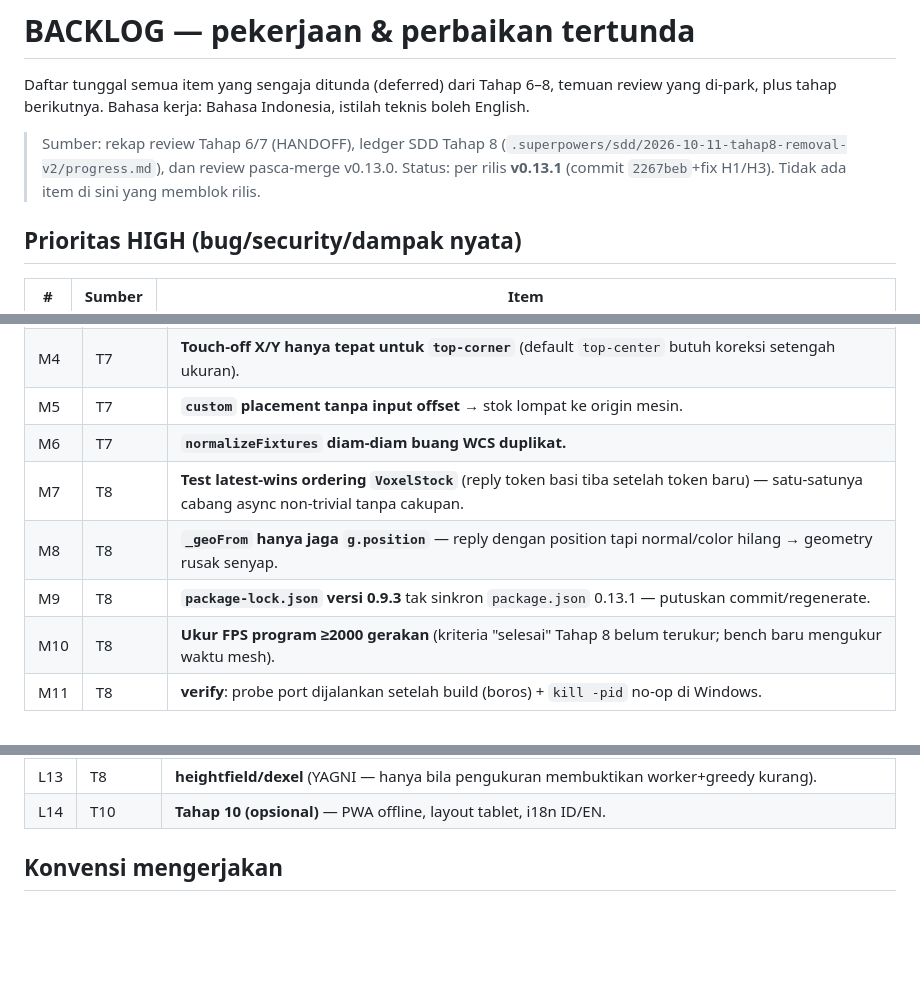
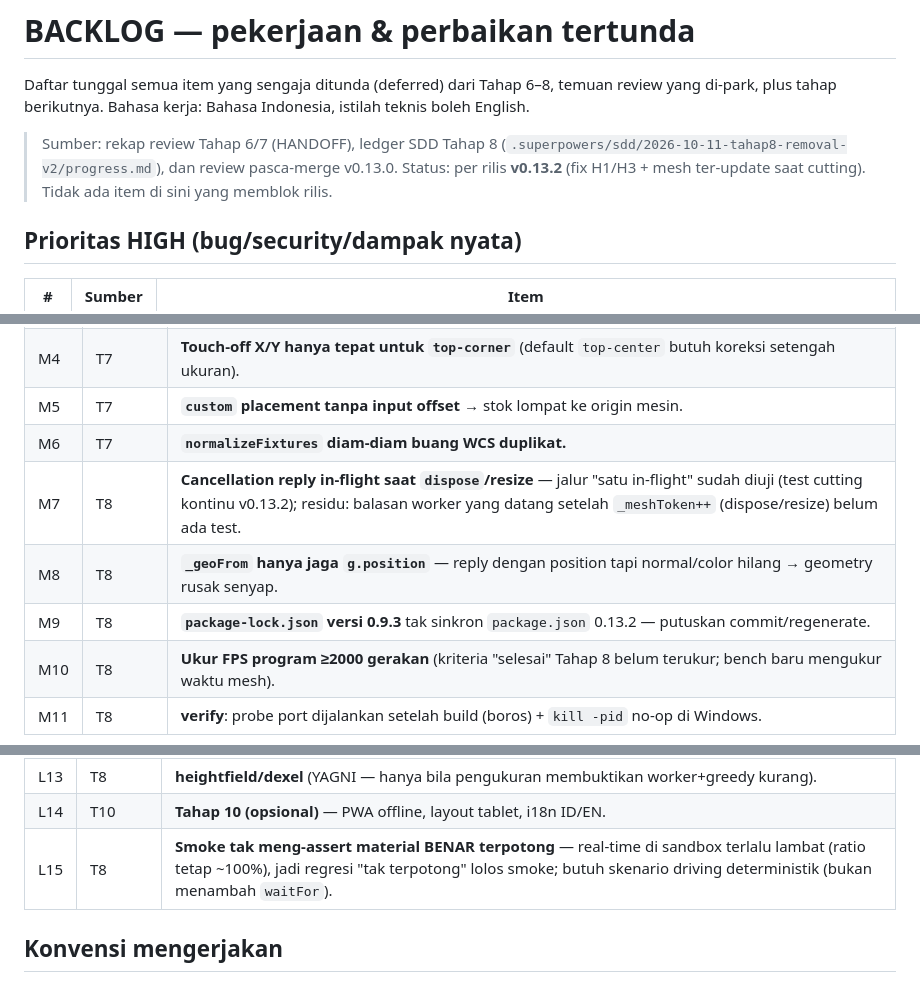
Before and after one commit to rndz1618/cnc-milling-simulator, a Markdown page: docs/BACKLOG.md, 3 parts joined by grey strips. Rendered like a GitHub page; blank space fills up the shorter version.

```diff
--- a/docs/BACKLOG.md
+++ b/docs/BACKLOG.md
@@ -5,7 +5,7 @@ yang di-park, plus tahap berikutnya. Bahasa kerja: Bahasa Indonesia, istilah tek
 
 > Sumber: rekap review Tahap 6/7 (HANDOFF), ledger SDD Tahap 8
 > (`.superpowers/sdd/2026-10-11-tahap8-removal-v2/progress.md`), dan review pasca-merge v0.13.0.
-> Status: per rilis **v0.13.1** (commit `2267beb`+fix H1/H3). Tidak ada item di sini yang memblok rilis.
+> Status: per rilis **v0.13.2** (fix H1/H3 + mesh ter-update saat cutting). Tidak ada item di sini yang memblok rilis.
 
 ## Prioritas HIGH (bug/security/dampak nyata)
 
@@ -24,9 +24,9 @@ yang di-park, plus tahap berikutnya. Bahasa kerja: Bahasa Indonesia, istilah tek
 | M4 | T7 | **Touch-off X/Y hanya tepat untuk `top-corner`** (default `top-center` butuh koreksi setengah ukuran). |
 | M5 | T7 | **`custom` placement tanpa input offset** → stok lompat ke origin mesin. |
 | M6 | T7 | **`normalizeFixtures` diam-diam buang WCS duplikat.** |
-| M7 | T8 | **Test latest-wins ordering `VoxelStock`** (reply token basi tiba setelah token baru) — satu-satunya cabang async non-trivial tanpa cakupan. |
+| M7 | T8 | **Cancellation reply in-flight saat `dispose`/resize** — jalur "satu in-flight" sudah diuji (test cutting kontinu v0.13.2); residu: balasan worker yang datang setelah `_meshToken++` (dispose/resize) belum ada test. |
 | M8 | T8 | **`_geoFrom` hanya jaga `g.position`** — reply dengan position tapi normal/color hilang → geometry rusak senyap. |
-| M9 | T8 | **`package-lock.json` versi 0.9.3** tak sinkron `package.json` 0.13.1 — putuskan commit/regenerate. |
+| M9 | T8 | **`package-lock.json` versi 0.9.3** tak sinkron `package.json` 0.13.2 — putuskan commit/regenerate. |
 | M10 | T8 | **Ukur FPS program ≥2000 gerakan** (kriteria "selesai" Tahap 8 belum terukur; bench baru mengukur waktu mesh). |
 | M11 | T8 | **verify**: probe port dijalankan setelah build (boros) + `kill -pid` no-op di Windows. |
 
@@ -48,6 +48,7 @@ yang di-park, plus tahap berikutnya. Bahasa kerja: Bahasa Indonesia, istilah tek
 | L12 | T8 | Flute hanya disampel h=0 & `fluteLen/2` → slab tipis murni di paruh atas flute bisa lolos (plane sampling). |
 | L13 | T8 | **heightfield/dexel** (YAGNI — hanya bila pengukuran membuktikan worker+greedy kurang). |
 | L14 | T10 | **Tahap 10 (opsional)** — PWA offline, layout tablet, i18n ID/EN. |
+| L15 | T8 | **Smoke tak meng-assert material BENAR terpotong** — real-time di sandbox terlalu lambat (ratio tetap ~100%), jadi regresi "tak terpotong" lolos smoke; butuh skenario driving deterministik (bukan menambah `waitFor`). |
 
 ## Konvensi mengerjakan
 - Satu item (atau beberapa yang serumpun) per gelombang kecil; commit kecil, pesan jelas.
```
Also changed, not shown: HANDOFF.md (+9 -3 lines).
